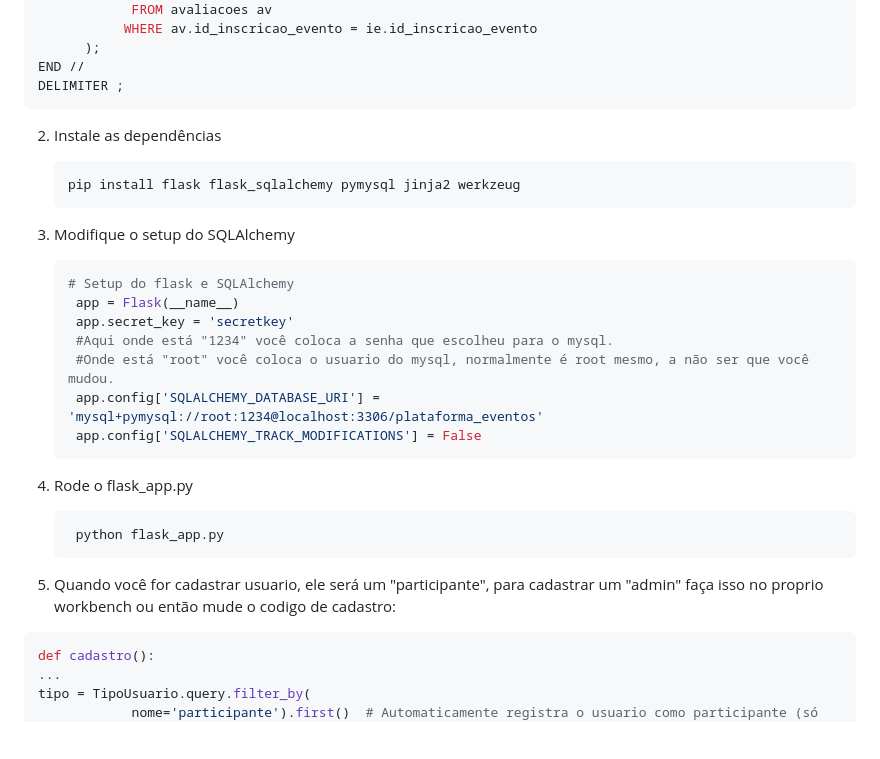
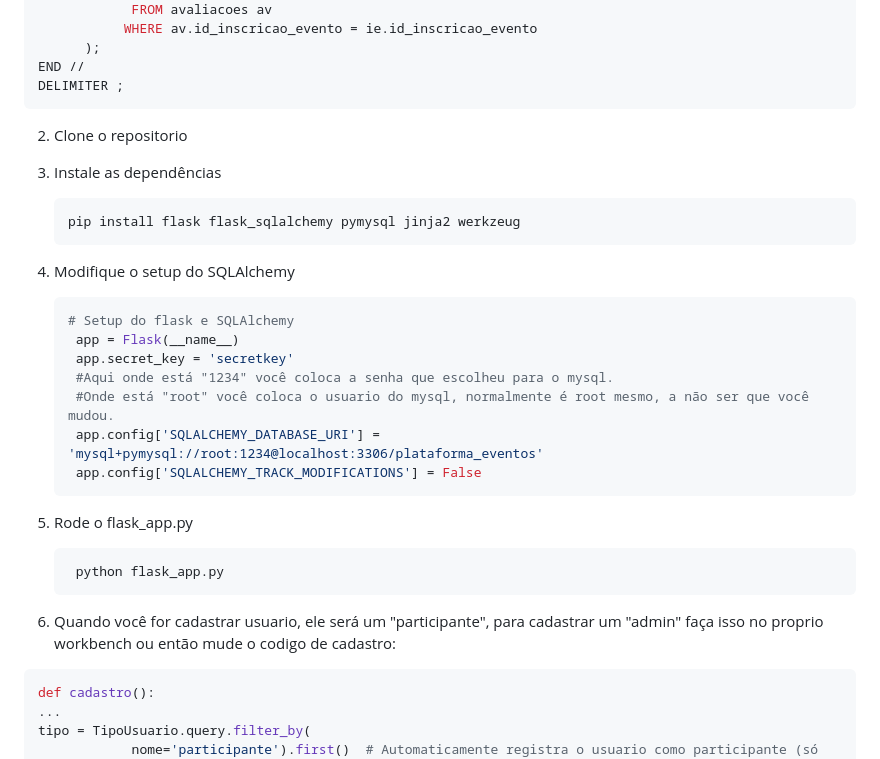
Before and after one commit to Caua-Oliveira/Projeto-de-Eventos, a Markdown page: README.md, the part around the change. Drawn GitHub-style; blank space fills up the shorter version.

````diff
--- a/README.md
+++ b/README.md
@@ -246,12 +246,13 @@ BEGIN
 END //
 DELIMITER ;
 ```
+2. Clone o repositorio
 
-2. Instale as dependências
+3. Instale as dependências
    ```bash
    pip install flask flask_sqlalchemy pymysql jinja2 werkzeug
    ```
-3. Modifique o setup do SQLAlchemy
+4. Modifique o setup do SQLAlchemy
    ```py
    # Setup do flask e SQLAlchemy
     app = Flask(__name__)
@@ -262,11 +263,11 @@ DELIMITER ;
     app.config['SQLALCHEMY_TRACK_MODIFICATIONS'] = False
    ```
 
-4. Rode o flask_app.py
+5. Rode o flask_app.py
    ```bash
     python flask_app.py
    ```
-5. Quando você for cadastrar usuario, ele será um "participante", para cadastrar um "admin" faça isso no proprio workbench ou então mude o codigo de cadastro:
+6. Quando você for cadastrar usuario, ele será um "participante", para cadastrar um "admin" faça isso no proprio workbench ou então mude o codigo de cadastro:
 ```py
 def cadastro():
 ...
````
